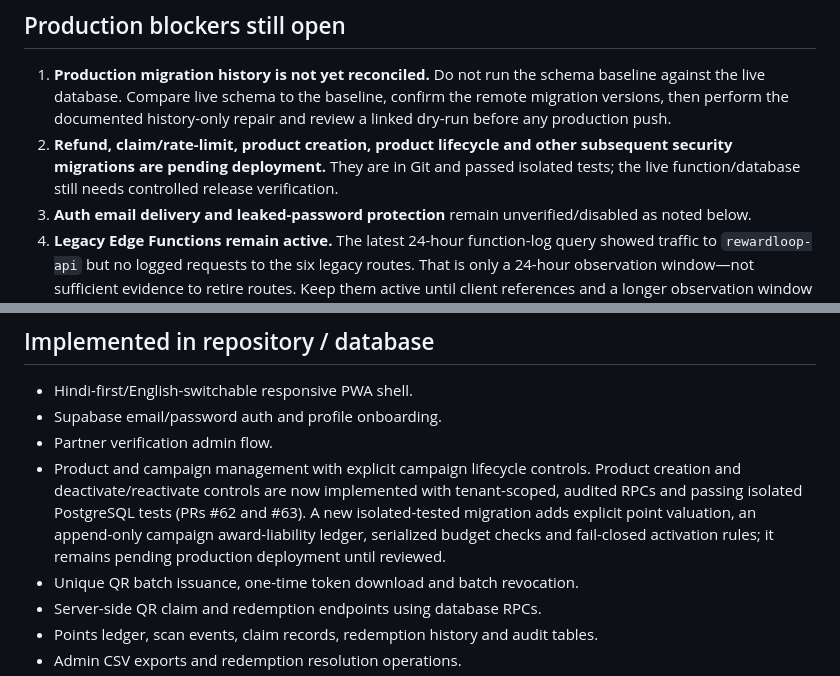
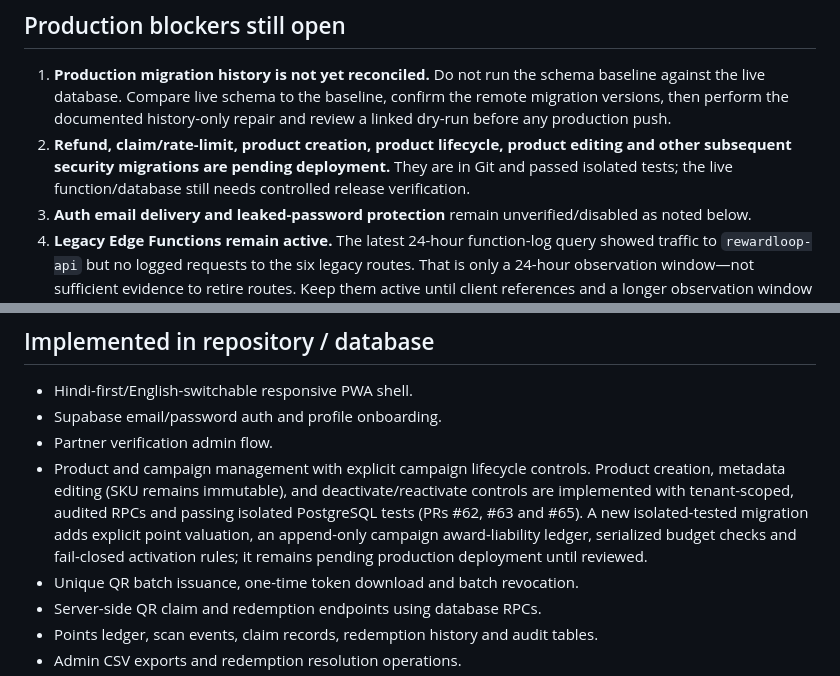
Before and after one commit to Ankitgrahatha/bigagri, a Markdown page: docs/IMPLEMENTATION_STATUS.md, 2 parts joined by grey strips. Drawn GitHub-style.

Commit message:
docs: record product CRUD and deployment smoke evidence

```diff
--- a/docs/IMPLEMENTATION_STATUS.md
+++ b/docs/IMPLEMENTATION_STATUS.md
@@ -43,7 +43,7 @@ Current CI evidence on main:
 ## Production blockers still open
 
 1. **Production migration history is not yet reconciled.** Do not run the schema baseline against the live database. Compare live schema to the baseline, confirm the remote migration versions, then perform the documented history-only repair and review a linked dry-run before any production push.
-2. **Refund, claim/rate-limit, product creation, product lifecycle and other subsequent security migrations are pending deployment.** They are in Git and passed isolated tests; the live function/database still needs controlled release verification.
+2. **Refund, claim/rate-limit, product creation, product lifecycle, product editing and other subsequent security migrations are pending deployment.** They are in Git and passed isolated tests; the live function/database still needs controlled release verification.
 3. **Auth email delivery and leaked-password protection** remain unverified/disabled as noted below.
 4. **Legacy Edge Functions remain active.** The latest 24-hour function-log query showed traffic to `rewardloop-api` but no logged requests to the six legacy routes. That is only a 24-hour observation window—not sufficient evidence to retire routes. Keep them active until client references and a longer observation window are checked.
 5. **No browser-level end-to-end run** has yet proved signup → confirmation → profile → claim → balance → redemption → cancellation/fulfillment on the deployed production stack.
@@ -54,7 +54,7 @@ Current CI evidence on main:
 - Hindi-first/English-switchable responsive PWA shell.
 - Supabase email/password auth and profile onboarding.
 - Partner verification admin flow.
-- Product and campaign management with explicit campaign lifecycle controls. Product creation and deactivate/reactivate controls are now implemented with tenant-scoped, audited RPCs and passing isolated PostgreSQL tests (PRs #62 and #63). A new isolated-tested migration adds explicit point valuation, an append-only campaign award-liability ledger, serialized budget checks and fail-closed activation rules; it remains pending production deployment until reviewed.
+- Product and campaign management with explicit campaign lifecycle controls. Product creation, metadata editing (SKU remains immutable), and deactivate/reactivate controls are implemented with tenant-scoped, audited RPCs and passing isolated PostgreSQL tests (PRs #62, #63 and #65). A new isolated-tested migration adds explicit point valuation, an append-only campaign award-liability ledger, serialized budget checks and fail-closed activation rules; it remains pending production deployment until reviewed.
 - Unique QR batch issuance, one-time token download and batch revocation.
 - Server-side QR claim and redemption endpoints using database RPCs.
 - Points ledger, scan events, claim records, redemption history and audit tables.
```
